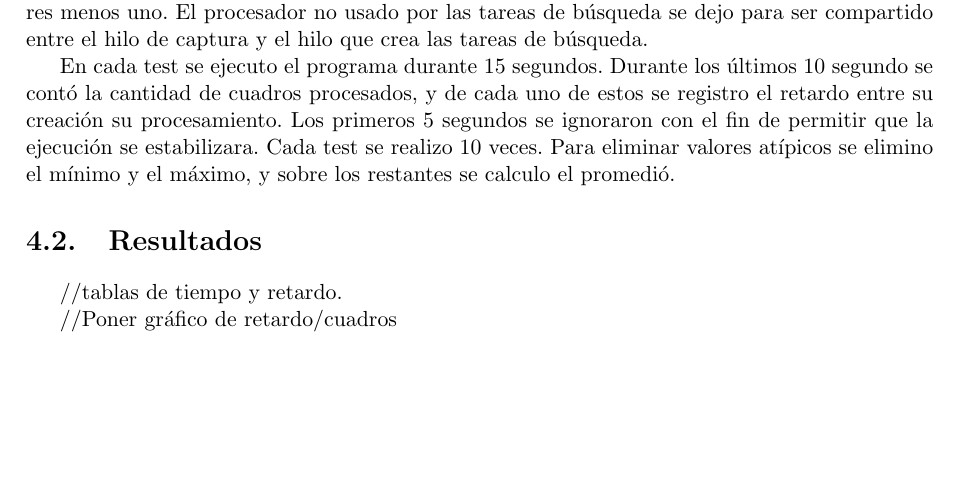
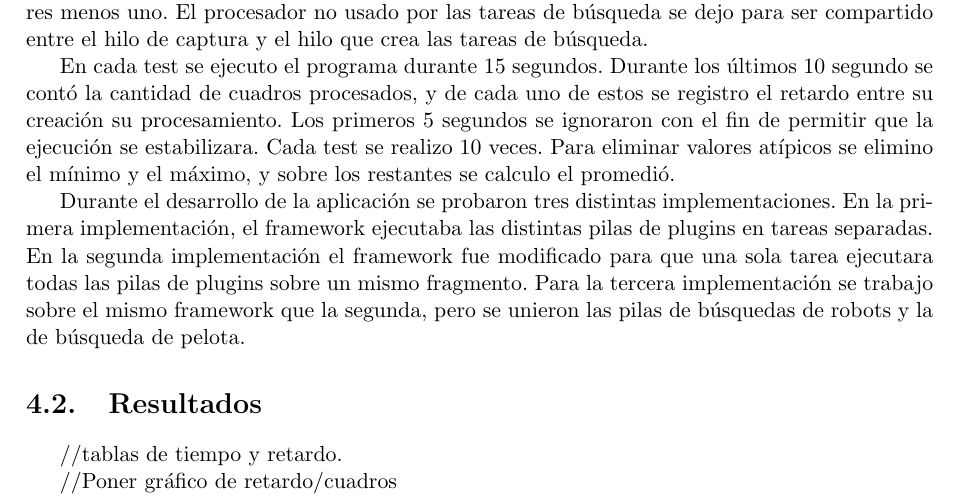
Before and after one commit to dracometallium/tesis-lic2, a LaTeX thesis (tesis.tex, which reads tex/resultados.tex): part of page 15 of 17, cut so that both start at the same text, the shorter picture padded with empty space. Compiled offline with pdfLaTeX.

Commit message:
Continuando trabajo sobre resultados.tex

```diff
--- a/tex/resultados.tex
+++ b/tex/resultados.tex
@@ -13,15 +13,23 @@ Se realizaron pruebas con cada vídeo, variando la cantidad de partes en las que
 fueron divididos los cuadros y la cantidad de procesadores disponibles a la
 aplicación. Para cada caso, se estableció la cantidad máxima de tareas en
 ejecución simultanea como la cantidad de procesadores menos uno. El procesador
-no usado por las tareas de búsqueda se dejo para ser compartido entre el hilo
-de captura y el hilo que crea las tareas de búsqueda.
+no usado por las tareas de búsqueda se dejo para ser compartido entre el hilo de
+captura y el hilo que crea las tareas de búsqueda.
 
-En cada test se ejecuto el programa durante 15 segundos. Durante los
-últimos 10 segundo se contó la cantidad de cuadros procesados, y de cada uno de
-estos se registro el retardo entre su creación su procesamiento. Los primeros 5
-segundos se ignoraron con el fin de permitir que la ejecución se estabilizara.
-Cada test se realizo 10 veces. Para eliminar valores atípicos se elimino el
-mínimo y el máximo, y sobre los restantes se calculo el promedió.
+En cada test se ejecuto el programa durante 15 segundos. Durante los últimos 10
+segundo se contó la cantidad de cuadros procesados, y de cada uno de estos se
+registro el retardo entre su creación su procesamiento. Los primeros 5 segundos
+se ignoraron con el fin de permitir que la ejecución se estabilizara.  Cada test
+se realizo 10 veces. Para eliminar valores atípicos se elimino el mínimo y el
+máximo, y sobre los restantes se calculo el promedió.
+
+Durante el desarrollo de la aplicación se probaron tres distintas
+implementaciones. En la primera implementación, el framework ejecutaba las
+distintas pilas de plugins en tareas separadas. En la segunda implementación el
+framework fue modificado para que una sola tarea ejecutara todas las pilas de
+plugins sobre un mismo fragmento. Para la tercera implementación se trabajo
+sobre el mismo framework que la segunda, pero se unieron las pilas de búsquedas
+de robots y la de búsqueda de pelota.
 
 \section{Resultados}
 
```
Also changed, not shown: tex/resultados.tex (4 more changed lines).
